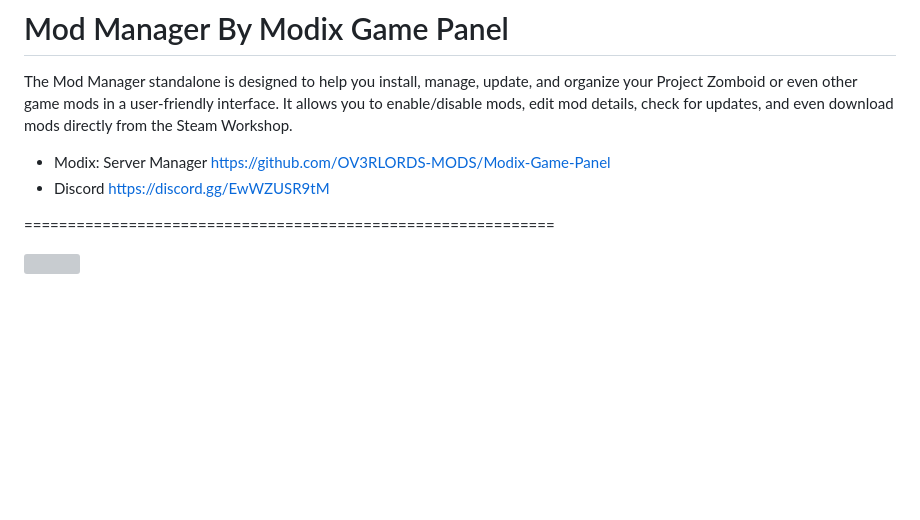
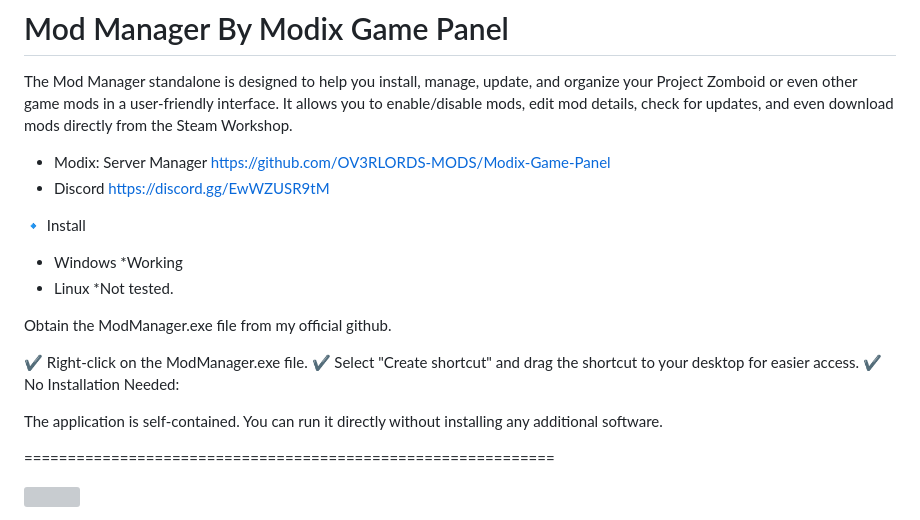
Before and after one commit to OV3RLORDS-MODS/Modix-GamePanel, a Markdown page: README.md, the part around the change. Rendered like a GitHub page; blank space fills up the shorter version; grey boxes are pictures that could not be loaded.

```diff
--- a/README.md
+++ b/README.md
@@ -6,6 +6,19 @@ The Mod Manager standalone is designed to help you install, manage, update, and
 https://github.com/OV3RLORDS-MODS/Modix-Game-Panel
 - Discord
 https://discord.gg/EwWZUSR9tM
+
+🔹 Install
+
+- Windows *Working
+- Linux *Not tested.
+
+Obtain the ModManager.exe file from my official github.
+
+✔️ Right-click on the ModManager.exe file.
+✔️ Select "Create shortcut" and drag the shortcut to your desktop for easier access.
+✔️ No Installation Needed:
+
+The application is self-contained. You can run it directly without installing any additional software.
 
 =============================================================
 
```
